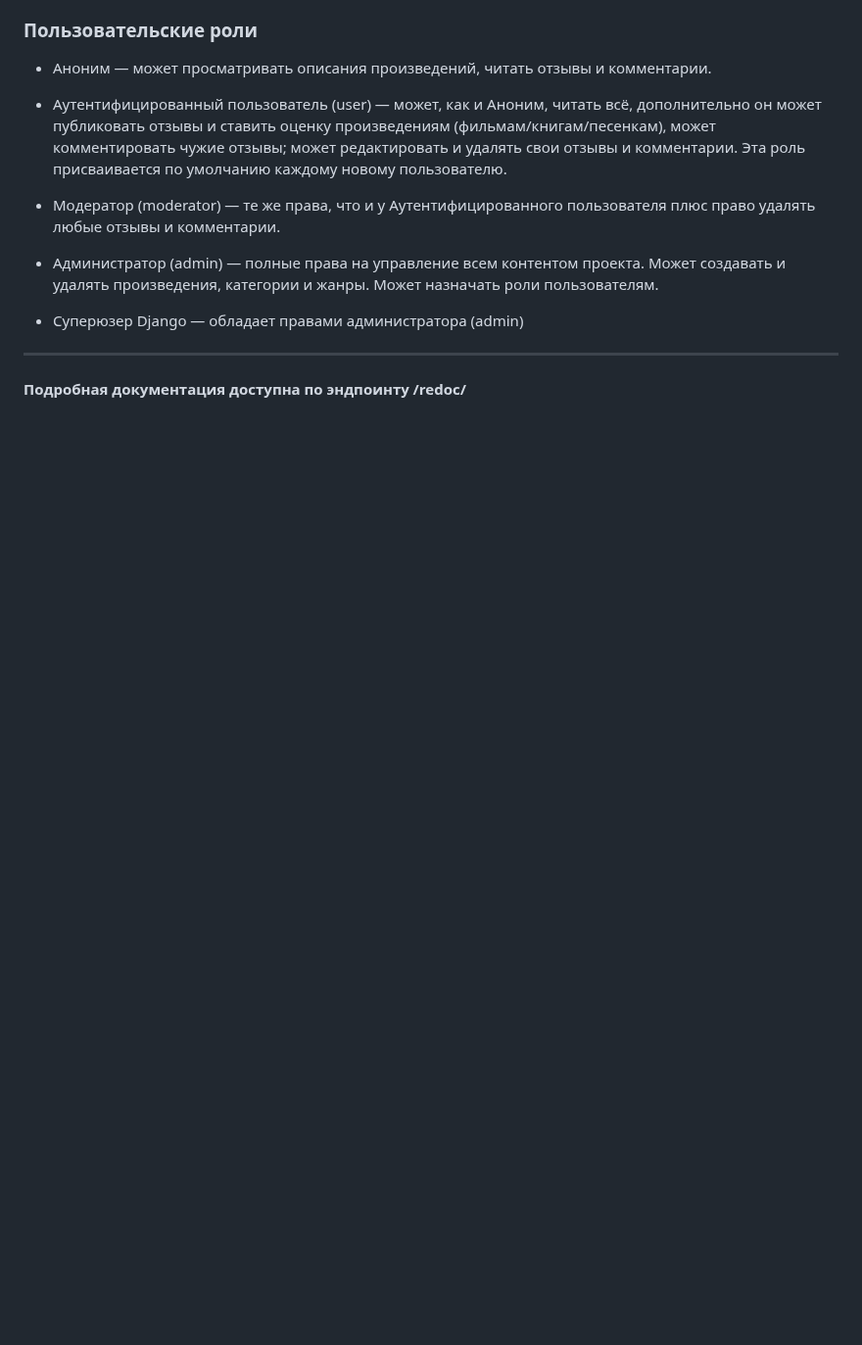
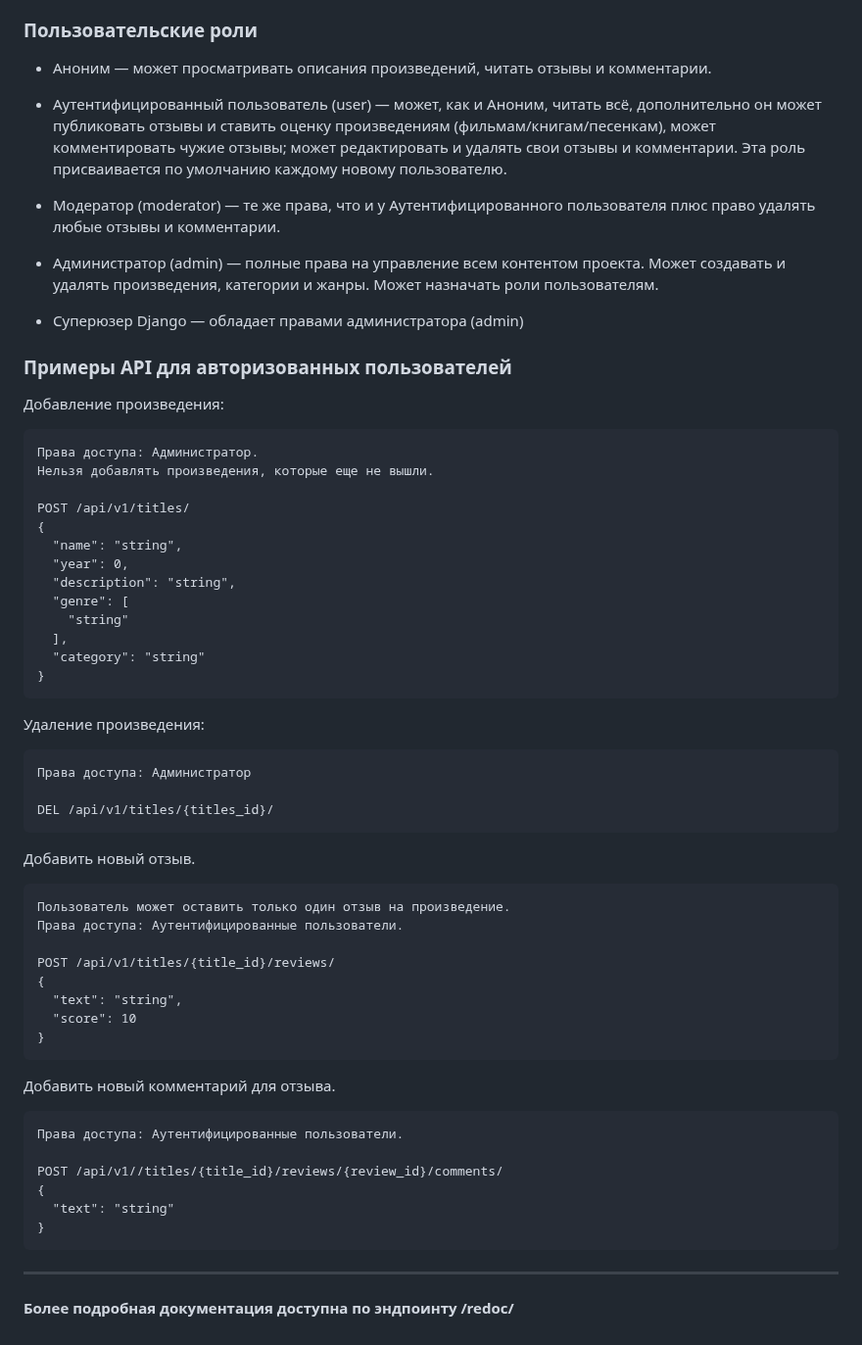
Before and after one commit to ShivaZoid/api_yamdb, a Markdown page: README.md, the part around one of its changes. Shown at 98% size. Drawn GitHub-style; blank space fills up the shorter version.

Commit message:
update README v2

```diff
--- a/README.md
+++ b/README.md
@@ -96,5 +116,51 @@ python manage.py import_data --delete
 
 - Суперюзер Django — обладает правами администратора (admin)
 
+### Примеры API для авторизованных пользователей
+Добавление произведения:
+~~~
+Права доступа: Администратор.
+Нельзя добавлять произведения, которые еще не вышли.
+
+POST /api/v1/titles/
+{
+  "name": "string",
+  "year": 0,
+  "description": "string",
+  "genre": [
+    "string"
+  ],
+  "category": "string"
+}
+~~~
+
+Удаление произведения:
+~~~
+Права доступа: Администратор
+
+DEL /api/v1/titles/{titles_id}/
+~~~
+
+Добавить новый отзыв.
+~~~
+Пользователь может оставить только один отзыв на произведение.
+Права доступа: Аутентифицированные пользователи.
+
+POST /api/v1/titles/{title_id}/reviews/
+{
+  "text": "string",
+  "score": 10
+}
+~~~
+
+Добавить новый комментарий для отзыва.
+~~~
+Права доступа: Аутентифицированные пользователи.
+
+POST /api/v1//titles/{title_id}/reviews/{review_id}/comments/
+{
+  "text": "string"
+}
+~~~
 ---
-#### Подробная документация доступна по эндпоинту /redoc/
+#### Более подробная документация доступна по эндпоинту /redoc/
```
Also changed, not shown: other parts of README.md (+20 -0 lines).
